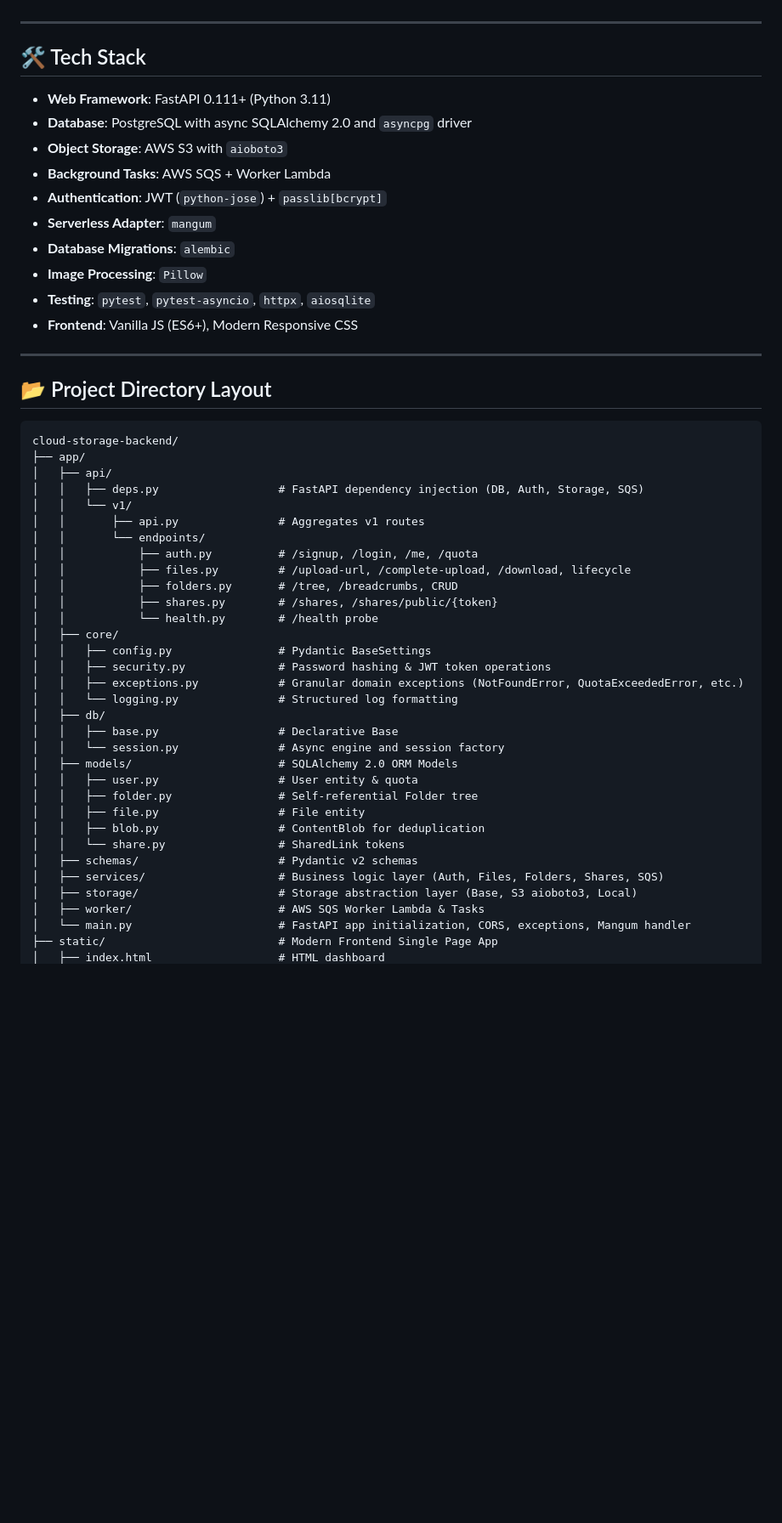
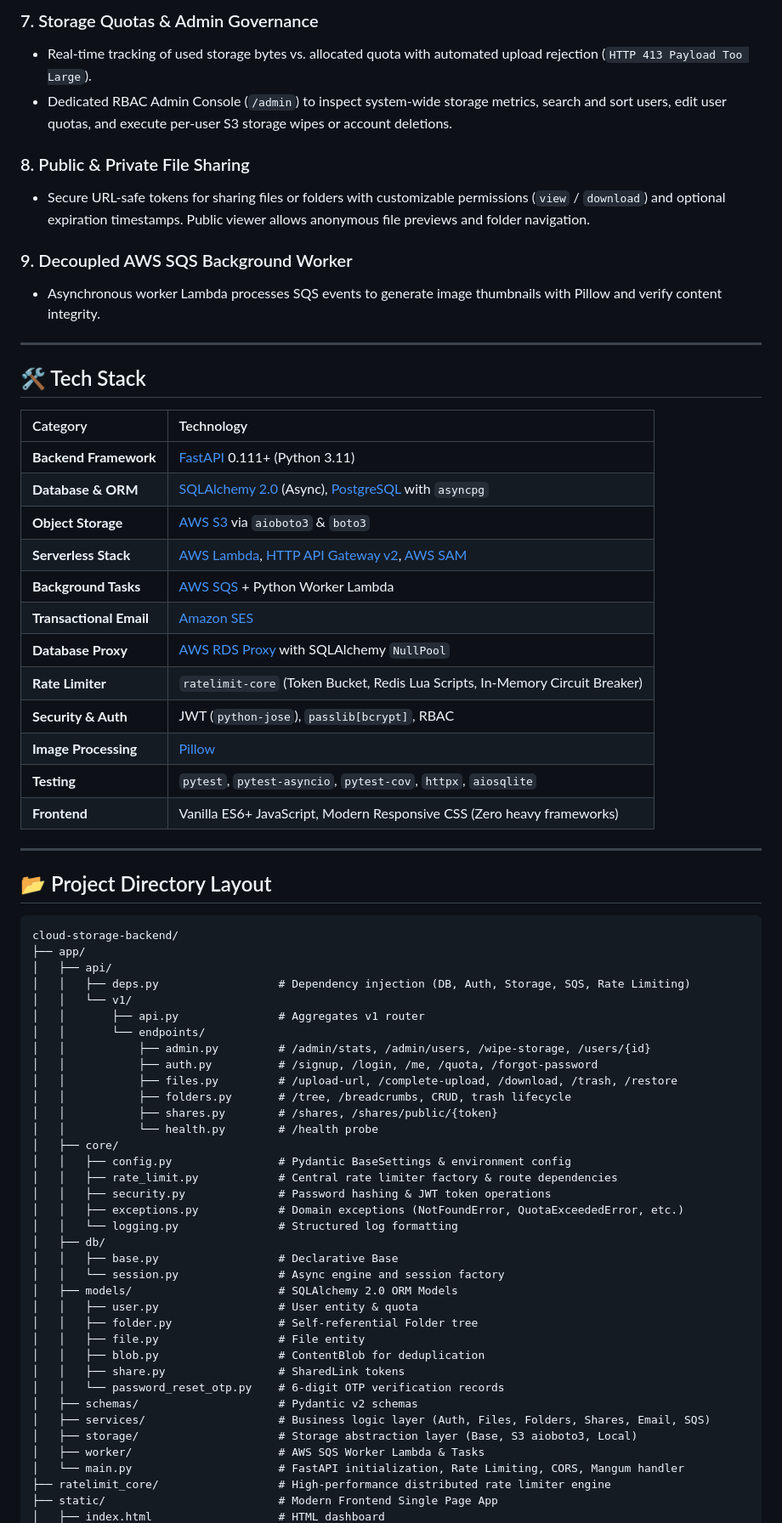
Before and after one commit to vanshmadaan/cloudbox, a Markdown page: README.md, the part around one of its changes. Shown at 85% size. Rendered like a GitHub page; blank space fills up the shorter version.

```diff
--- a/README.md
+++ b/README.md
@@ -71,18 +102,31 @@ A production-grade, fully asynchronous cloud storage backend (Dropbox/Google Dri
+### 7. Storage Quotas & Admin Governance
+- Real-time tracking of used storage bytes vs. allocated quota with automated upload rejection (`HTTP 413 Payload Too Large`).
+- Dedicated RBAC Admin Console (`/admin`) to inspect system-wide storage metrics, search and sort users, edit user quotas, and execute per-user S3 storage wipes or account deletions.
+
+### 8. Public & Private File Sharing
+- Secure URL-safe tokens for sharing files or folders with customizable permissions (`view` / `download`) and optional expiration timestamps. Public viewer allows anonymous file previews and folder navigation.
+
+### 9. Decoupled AWS SQS Background Worker
+- Asynchronous worker Lambda processes SQS events to generate image thumbnails with Pillow and verify content integrity.
 
 ---
 
 ## 🛠️ Tech Stack
 
-- **Web Framework**: FastAPI 0.111+ (Python 3.11)
-- **Database**: PostgreSQL with async SQLAlchemy 2.0 and `asyncpg` driver
-- **Object Storage**: AWS S3 with `aioboto3`
-- **Background Tasks**: AWS SQS + Worker Lambda
-- **Authentication**: JWT (`python-jose`) + `passlib[bcrypt]`
-- **Serverless Adapter**: `mangum`
-- **Database Migrations**: `alembic`
-- **Image Processing**: `Pillow`
-- **Testing**: `pytest`, `pytest-asyncio`, `httpx`, `aiosqlite`
-- **Frontend**: Vanilla JS (ES6+), Modern Responsive CSS
+| Category | Technology |
+| :--- | :--- |
+| **Backend Framework** | [FastAPI](https://fastapi.tiangolo.com/) 0.111+ (Python 3.11) |
+| **Database & ORM** | [SQLAlchemy 2.0](https://www.sqlalchemy.org/) (Async), [PostgreSQL](https://www.postgresql.org/) with `asyncpg` |
+| **Object Storage** | [AWS S3](https://aws.amazon.com/s3/) via `aioboto3` & `boto3` |
+| **Serverless Stack** | [AWS Lambda](https://aws.amazon.com/lambda/), [HTTP API Gateway v2](https://aws.amazon.com/api-gateway/), [AWS SAM](https://aws.amazon.com/serverless/sam/) |
+| **Background Tasks** | [AWS SQS](https://aws.amazon.com/sqs/) + Python Worker Lambda |
+| **Transactional Email**| [Amazon SES](https://aws.amazon.com/ses/) |
+| **Database Proxy** | [AWS RDS Proxy](https://aws.amazon.com/rds/proxy/) with SQLAlchemy `NullPool` |
+| **Rate Limiter** | `ratelimit-core` (Token Bucket, Redis Lua Scripts, In-Memory Circuit Breaker) |
+| **Security & Auth** | JWT (`python-jose`), `passlib[bcrypt]`, RBAC |
+| **Image Processing** | [Pillow](https://python-pillow.org/) |
+| **Testing** | `pytest`, `pytest-asyncio`, `pytest-cov`, `httpx`, `aiosqlite` |
+| **Frontend** | Vanilla ES6+ JavaScript, Modern Responsive CSS (Zero heavy frameworks) |
 
 ---
 
@@ -92,19 +136,21 @@ A production-grade, fully asynchronous cloud storage backend (Dropbox/Google Dri
 cloud-storage-backend/
 ├── app/
 │   ├── api/
-│   │   ├── deps.py                  # FastAPI dependency injection (DB, Auth, Storage, SQS)
+│   │   ├── deps.py                  # Dependency injection (DB, Auth, Storage, SQS, Rate Limiting)
 │   │   └── v1/
-│   │       ├── api.py               # Aggregates v1 routes
+│   │       ├── api.py               # Aggregates v1 router
 │   │       └── endpoints/
-│   │           ├── auth.py          # /signup, /login, /me, /quota
-│   │           ├── files.py         # /upload-url, /complete-upload, /download, lifecycle
-│   │           ├── folders.py       # /tree, /breadcrumbs, CRUD
+│   │           ├── admin.py         # /admin/stats, /admin/users, /wipe-storage, /users/{id}
+│   │           ├── auth.py          # /signup, /login, /me, /quota, /forgot-password
+│   │           ├── files.py         # /upload-url, /complete-upload, /download, /trash, /restore
+│   │           ├── folders.py       # /tree, /breadcrumbs, CRUD, trash lifecycle
 │   │           ├── shares.py        # /shares, /shares/public/{token}
 │   │           └── health.py        # /health probe
 │   ├── core/
-│   │   ├── config.py                # Pydantic BaseSettings
+│   │   ├── config.py                # Pydantic BaseSettings & environment config
+│   │   ├── rate_limit.py            # Central rate limiter factory & route dependencies
 │   │   ├── security.py              # Password hashing & JWT token operations
-│   │   ├── exceptions.py            # Granular domain exceptions (NotFoundError, QuotaExceededError, etc.)
+│   │   ├── exceptions.py            # Domain exceptions (NotFoundError, QuotaExceededError, etc.)
 │   │   └── logging.py               # Structured log formatting
 │   ├── db/
 │   │   ├── base.py                  # Declarative Base
@@ -114,11 +160,13 @@ cloud-storage-backend/
 │   │   ├── folder.py                # Self-referential Folder tree
 │   │   ├── file.py                  # File entity
 │   │   ├── blob.py                  # ContentBlob for deduplication
-│   │   └── share.py                 # SharedLink tokens
+│   │   ├── share.py                 # SharedLink tokens
+│   │   └── password_reset_otp.py    # 6-digit OTP verification records
 │   ├── schemas/                     # Pydantic v2 schemas
-│   ├── services/                    # Business logic layer (Auth, Files, Folders, Shares, SQS)
+│   ├── services/                    # Business logic layer (Auth, Files, Folders, Shares, Email, SQS)
 │   ├── storage/                     # Storage abstraction layer (Base, S3 aioboto3, Local)
 │   ├── worker/                      # AWS SQS Worker Lambda & Tasks
-│   └── main.py                      # FastAPI app initialization, CORS, exceptions, Mangum handler
+│   └── main.py                      # FastAPI initialization, Rate Limiting, CORS, Mangum handler
+├── ratelimit_core/                  # High-performance distributed rate limiter engine
 ├── static/                          # Modern Frontend Single Page App
 │   ├── index.html                   # HTML dashboard
```
Also changed, not shown: other parts of README.md (+127 -90 lines).
